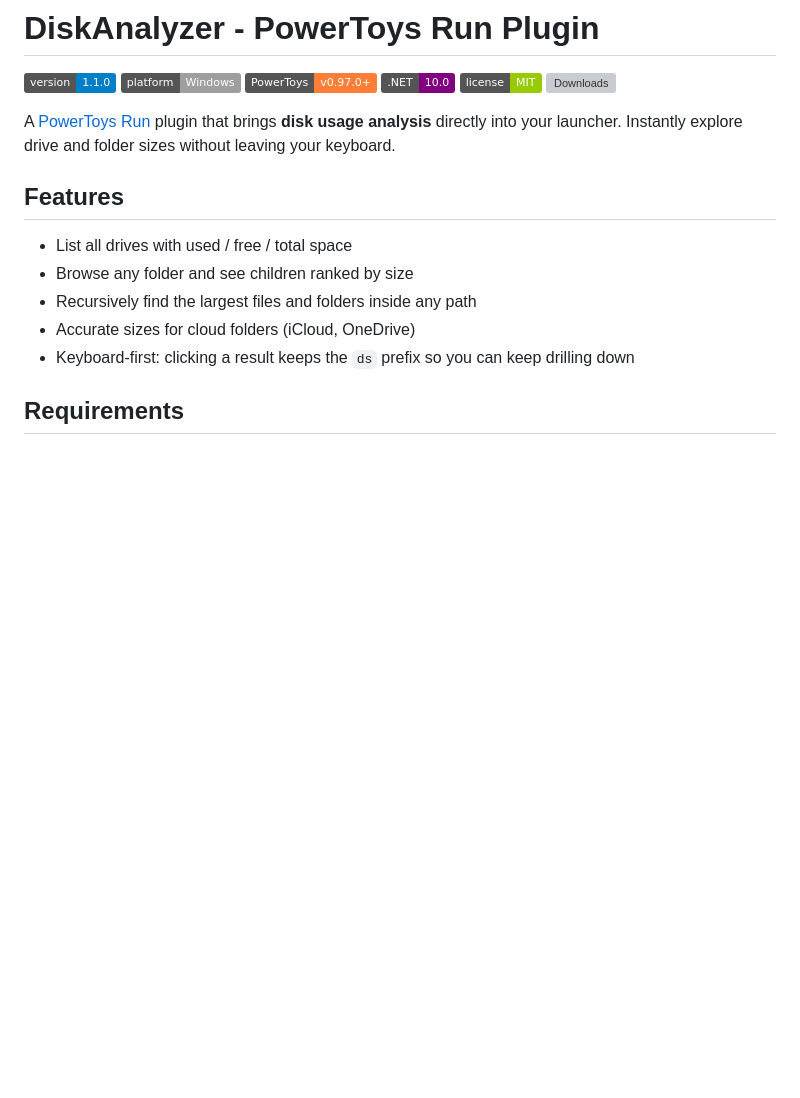
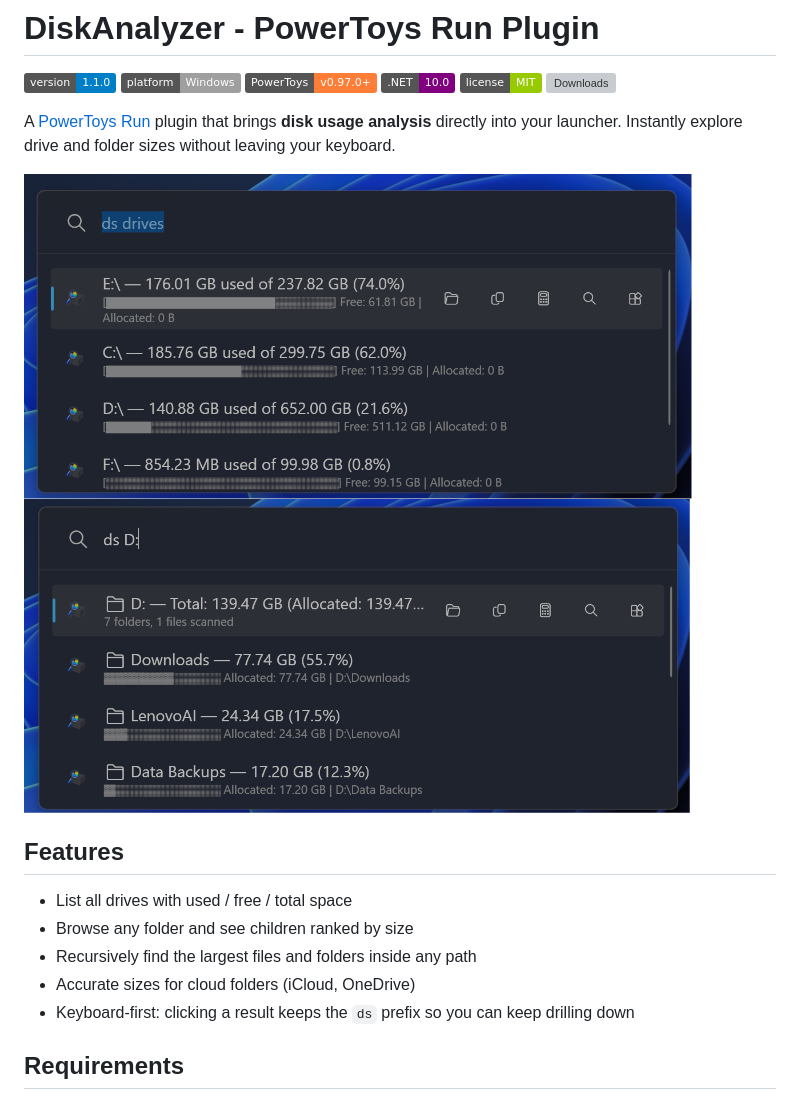
Before and after one commit to valley-soft/powertoys-diskanalyzer, a Markdown page: README.md, the part around the change. Drawn GitHub-style; pictures changed too: Images/screenshot-drives.png (added), Images/screenshot-folders.png (added); badges without logos; blank space fills up the shorter version; grey boxes are pictures that could not be loaded.

Commit message:
docs: add screenshots to README

```diff
--- a/README.md
+++ b/README.md
@@ -8,6 +8,9 @@
 [![Downloads](https://img.shields.io/github/downloads/thetsaw/PowerToys.Plugin/total.svg)](https://github.com/thetsaw/PowerToys.Plugin/releases)
 
 A [PowerToys Run](https://aka.ms/PowerToysOverview) plugin that brings **disk usage analysis** directly into your launcher. Instantly explore drive and folder sizes without leaving your keyboard.
+
+![Scanning drives with PowerToys Run](Images/screenshot-drives.png)
+![Scanning folder sizes with PowerToys Run](Images/screenshot-folders.png)
 
 ## Features
 
```
